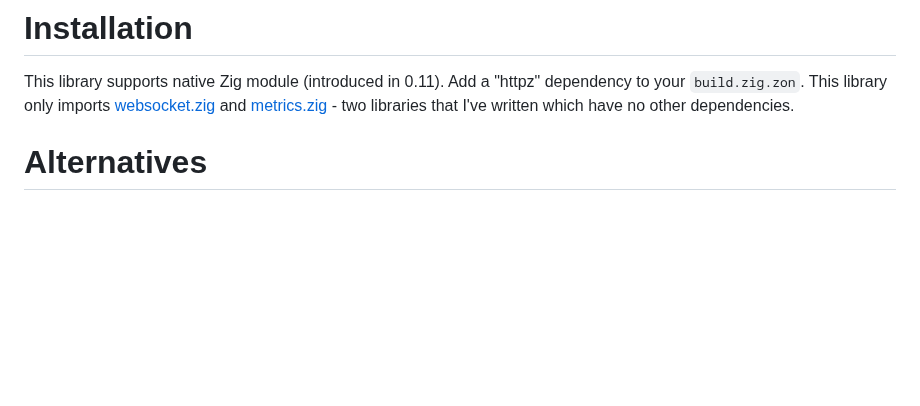
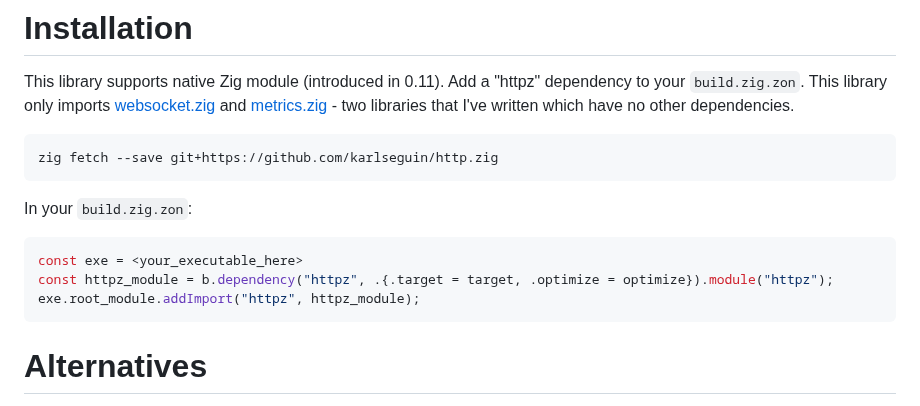
Before and after one commit to karlseguin/http.zig, a Markdown page: readme.md, the part around the change. Rendered like a GitHub page; blank space fills up the shorter version.

Commit message:
Update installation instructions in readme.md

````diff
--- a/readme.md
+++ b/readme.md
@@ -5,6 +5,17 @@ http.zig is used by [logdk](https://github.com/karlseguin/logdk), my log aggrega
 
 # Installation
 This library supports native Zig module (introduced in 0.11). Add a "httpz" dependency to your `build.zig.zon`. This library only imports [websocket.zig](https://github.com/karlseguin/websocket.zig) and [metrics.zig](https://github.com/karlseguin/metrics.zig) - two libraries that I've written which have no other dependencies.
+
+```zig
+zig fetch --save git+https://github.com/karlseguin/http.zig
+```
+
+In your `build.zig.zon`:
+```zig
+const exe = <your_executable_here>
+const httpz_module = b.dependency("httpz", .{.target = target, .optimize = optimize}).module("httpz");
+exe.root_module.addImport("httpz", httpz_module);
+```
 
 # Alternatives
 If you're looking for a higher level web framework with more included functionality, consider [JetZig](https://www.jetzig.dev/) which is built on top of httpz.
````
